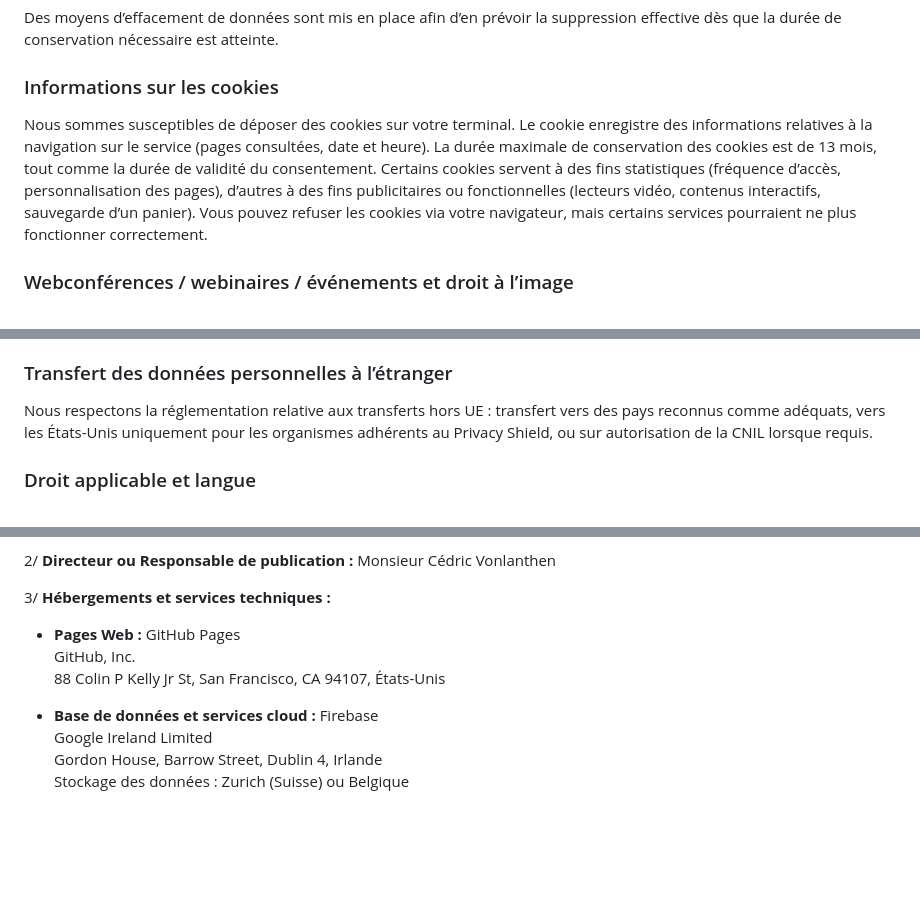
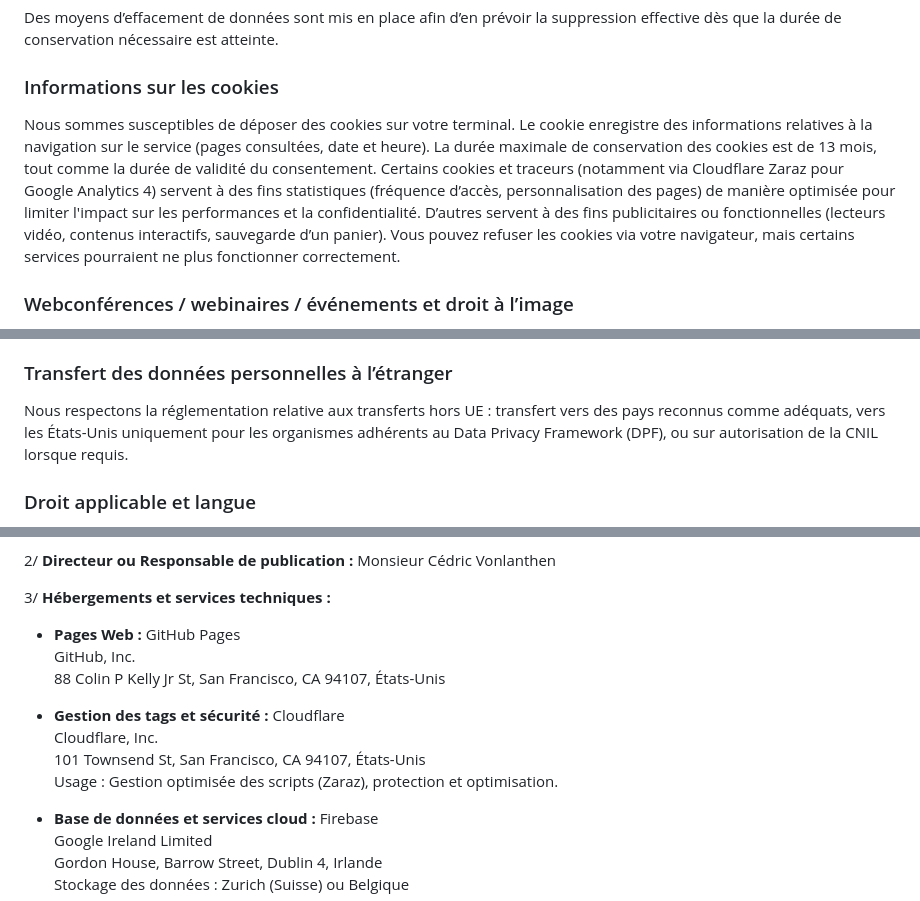
Before and after one commit to cedric-v/cedric-v, a Markdown page: src/mentions-legales.md, 3 parts joined by grey strips. Rendered like a GitHub page; blank space fills up the shorter version.

Commit message:
docs: update mentions legales for cloudflare zaraz and dpf

```diff
--- a/src/mentions-legales.md
+++ b/src/mentions-legales.md
@@ -54,7 +54,7 @@ Des moyens d’effacement de données sont mis en place afin d’en prévoir la
 
 ### Informations sur les cookies
 
-Nous sommes susceptibles de déposer des cookies sur votre terminal. Le cookie enregistre des informations relatives à la navigation sur le service (pages consultées, date et heure). La durée maximale de conservation des cookies est de 13 mois, tout comme la durée de validité du consentement. Certains cookies servent à des fins statistiques (fréquence d’accès, personnalisation des pages), d’autres à des fins publicitaires ou fonctionnelles (lecteurs vidéo, contenus interactifs, sauvegarde d’un panier). Vous pouvez refuser les cookies via votre navigateur, mais certains services pourraient ne plus fonctionner correctement.
+Nous sommes susceptibles de déposer des cookies sur votre terminal. Le cookie enregistre des informations relatives à la navigation sur le service (pages consultées, date et heure). La durée maximale de conservation des cookies est de 13 mois, tout comme la durée de validité du consentement. Certains cookies et traceurs (notamment via Cloudflare Zaraz pour Google Analytics 4) servent à des fins statistiques (fréquence d’accès, personnalisation des pages) de manière optimisée pour limiter l'impact sur les performances et la confidentialité. D’autres servent à des fins publicitaires ou fonctionnelles (lecteurs vidéo, contenus interactifs, sauvegarde d’un panier). Vous pouvez refuser les cookies via votre navigateur, mais certains services pourraient ne plus fonctionner correctement.
 
 ### Webconférences / webinaires / événements et droit à l’image
 
@@ -94,7 +94,7 @@ Nous mettons en œuvre les mesures nécessaires pour garantir un niveau de sécu
 
 ### Transfert des données personnelles à l’étranger
 
-Nous respectons la réglementation relative aux transferts hors UE : transfert vers des pays reconnus comme adéquats, vers les États-Unis uniquement pour les organismes adhérents au Privacy Shield, ou sur autorisation de la CNIL lorsque requis.
+Nous respectons la réglementation relative aux transferts hors UE : transfert vers des pays reconnus comme adéquats, vers les États-Unis uniquement pour les organismes adhérents au Data Privacy Framework (DPF), ou sur autorisation de la CNIL lorsque requis.
 
 ### Droit applicable et langue
 
@@ -122,6 +122,11 @@ Instants Zen, société à responsabilité limitée (Sàrl) enregistrée en Suis
   GitHub, Inc.
   88 Colin P Kelly Jr St, San Francisco, CA 94107, États-Unis
 
+- **Gestion des tags et sécurité :** Cloudflare
+  Cloudflare, Inc.
+  101 Townsend St, San Francisco, CA 94107, États-Unis
+  Usage : Gestion optimisée des scripts (Zaraz), protection et optimisation.
+
 - **Base de données et services cloud :** Firebase
   Google Ireland Limited
   Gordon House, Barrow Street, Dublin 4, Irlande
```
